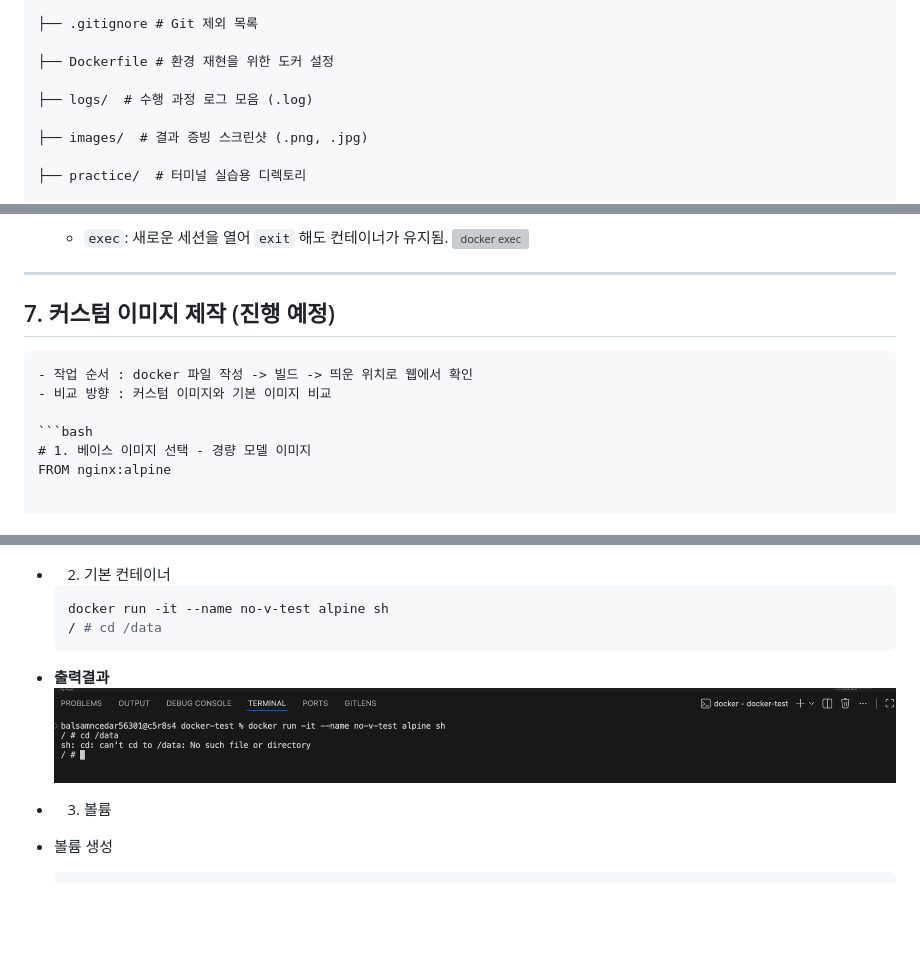
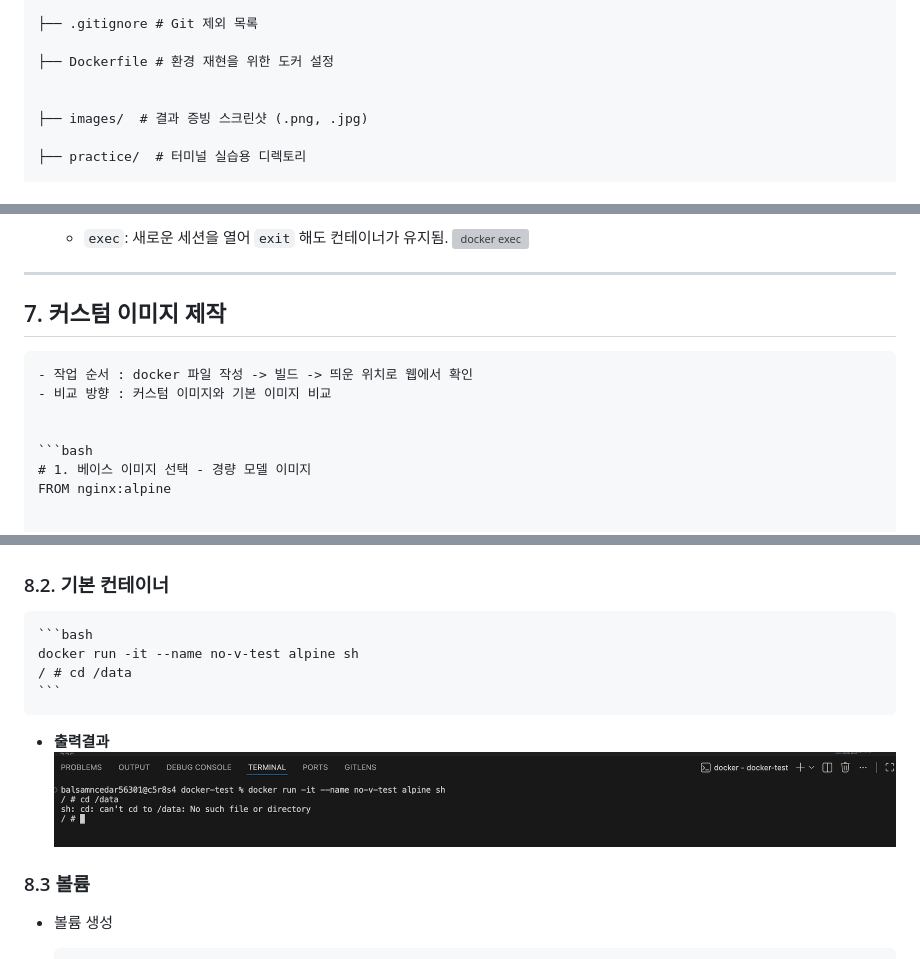
Before and after one commit to balsamncedar/cdy_E1_1, a Markdown page: README.md, 3 parts joined by grey strips. GitHub-like rendering; blank space fills up the shorter version; grey boxes are pictures that could not be loaded.

````diff
--- a/README.md
+++ b/README.md
@@ -32,7 +32,6 @@ mission1/
 
 ├── Dockerfile # 환경 재현을 위한 도커 설정
 
-├── logs/  # 수행 과정 로그 모음 (.log)
 
 ├── images/  # 결과 증빙 스크린샷 (.png, .jpg)
 
@@ -207,9 +207,10 @@ $ cat secret.txt
     ![docker exec](./images/execTestNginX.png)
 ---
 
-## 7. 커스텀 이미지 제작 (진행 예정)
+## 7. 커스텀 이미지 제작
     - 작업 순서 : docker 파일 작성 -> 빌드 -> 띄운 위치로 웹에서 확인
     - 비교 방향 : 커스텀 이미지와 기본 이미지 비교
+
 
     ```bash
     # 1. 베이스 이미지 선택 - 경량 모델 이미지
@@ -315,7 +317,7 @@ $ cat secret.txt
 - **출력결과**
 ![호스트 컴퓨터 내 특정폴더 컨테이너에 연결](./images/bind-mount-host-to-container.png)
 
-- 2. 기본 컨테이너
+### 8.2. 기본 컨테이너
     ```bash
     docker run -it --name no-v-test alpine sh
     / # cd /data
@@ -324,7 +326,7 @@ $ cat secret.txt
 ![바인드안한 기본 컨테이너](./images/no-v-test.png)
 
 
-- 3. 볼륨
+### 8.3 볼륨
 - 볼륨 생성
     ```bash
     # 볼륨생성
````
Also changed, not shown: other parts of README.md (+37 -23 lines), images/mvcap-script.png (added).
